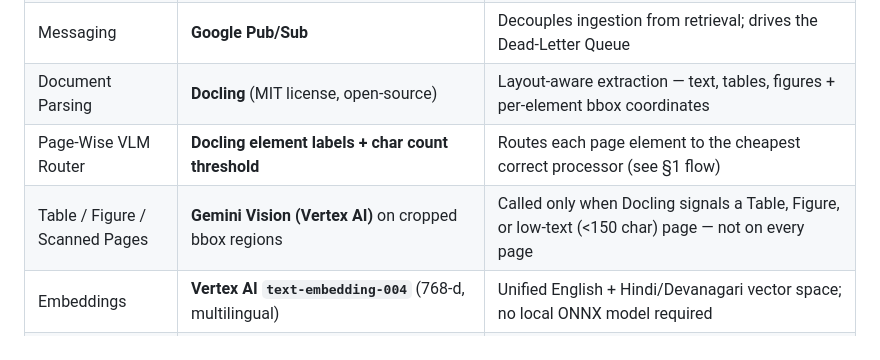
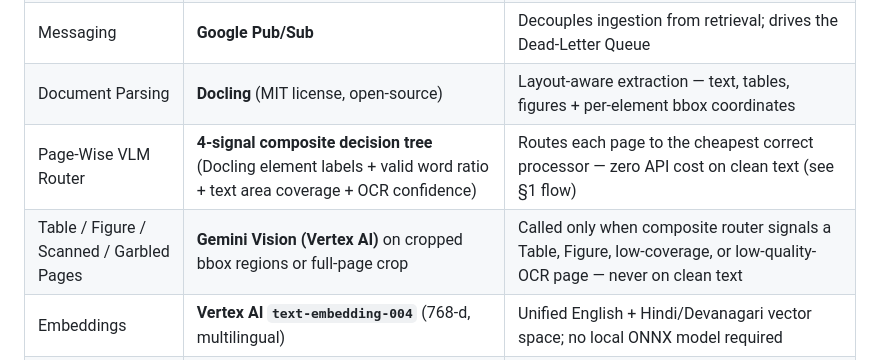
Before and after one commit to roso1102/iris, a Markdown page: README.md, the part around the change. Rendered like a GitHub page.

Commit message:
feat(router): upgrade VLM page router to 4-signal composite decision tree

```diff
--- a/README.md
+++ b/README.md
@@ -95,8 +95,8 @@ User submits question
 | API / Compute | **Google Cloud Run** (Ingestion Worker + Retrieval API) | Scales to zero; hosts all backend logic |
 | Messaging | **Google Pub/Sub** | Decouples ingestion from retrieval; drives the Dead-Letter Queue |
 | Document Parsing | **Docling** (MIT license, open-source) | Layout-aware extraction — text, tables, figures + per-element bbox coordinates |
-| Page-Wise VLM Router | **Docling element labels + char count threshold** | Routes each page element to the cheapest correct processor (see §1 flow) |
-| Table / Figure / Scanned Pages | **Gemini Vision (Vertex AI)** on cropped bbox regions | Called only when Docling signals a Table, Figure, or low-text (<150 char) page — not on every page |
+| Page-Wise VLM Router | **4-signal composite decision tree** (Docling element labels + valid word ratio + text area coverage + OCR confidence) | Routes each page to the cheapest correct processor — zero API cost on clean text (see §1 flow) |
+| Table / Figure / Scanned / Garbled Pages | **Gemini Vision (Vertex AI)** on cropped bbox regions or full-page crop | Called only when composite router signals a Table, Figure, low-coverage, or low-quality-OCR page — never on clean text |
 | Embeddings | **Vertex AI `text-embedding-004`** (768-d, multilingual) | Unified English + Hindi/Devanagari vector space; no local ONNX model required |
 | LLM Synthesis | **Gemini Flash (Vertex AI)** | Generates the final grounded answer with structured citations |
 | Retrieval — Fusion | **Reciprocal Rank Fusion (RRF)** | Merges BM25 and dense cosine rank lists into one coherent ordered list |
```
Also changed, not shown: ACTIONPLAN.md (+47 -13 lines), BENCHMARK.md (+13 -3 lines).
